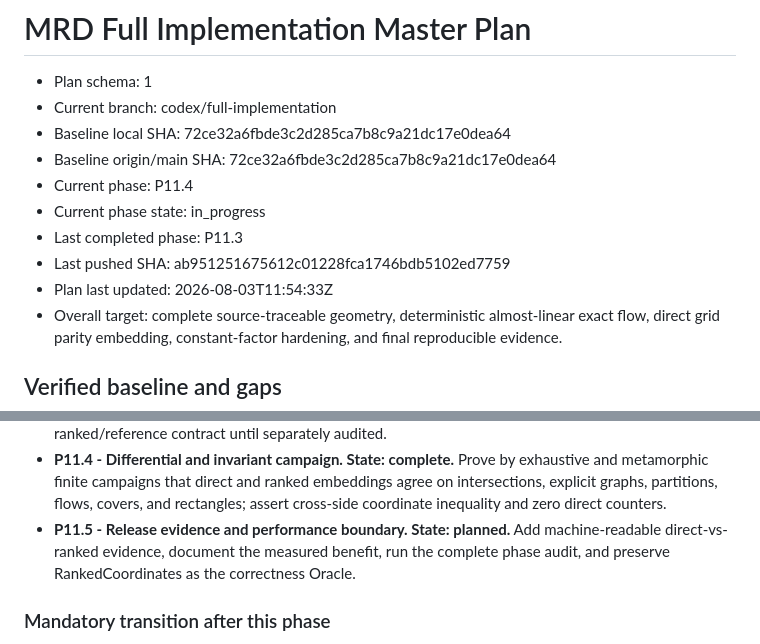
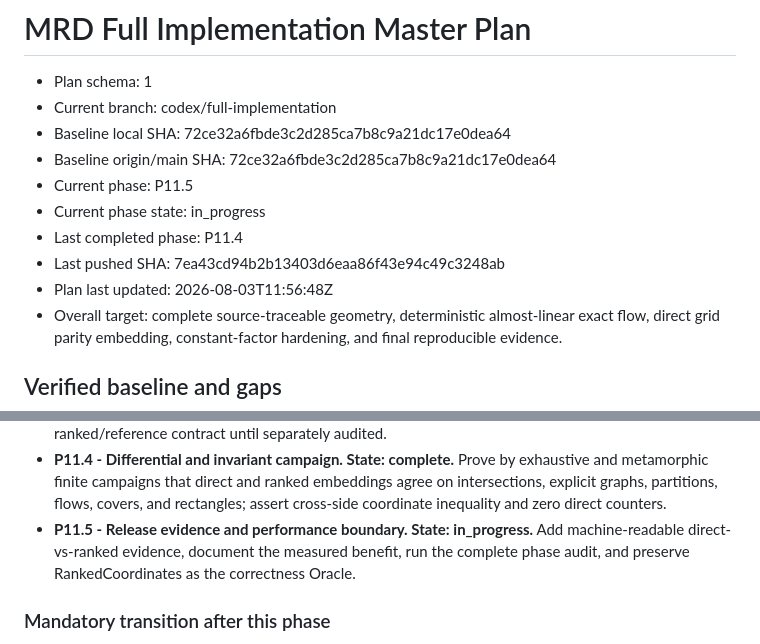
Before and after one commit to KCN-judu/mrd, a Markdown page: docs/IMPLEMENTATION_MASTER_PLAN.md, 2 parts joined by grey strips. Rendered like a GitHub page.

Commit message:
docs: begin direct grid release evidence

```diff
--- a/docs/IMPLEMENTATION_MASTER_PLAN.md
+++ b/docs/IMPLEMENTATION_MASTER_PLAN.md
@@ -4,11 +4,11 @@
 - Current branch: codex/full-implementation
 - Baseline local SHA: 72ce32a6fbde3c2d285ca7b8c9a21dc17e0dea64
 - Baseline origin/main SHA: 72ce32a6fbde3c2d285ca7b8c9a21dc17e0dea64
-- Current phase: P11.4
+- Current phase: P11.5
 - Current phase state: in_progress
-- Last completed phase: P11.3
-- Last pushed SHA: ab951251675612c01228fca1746bdb5102ed7759
-- Plan last updated: 2026-08-03T11:54:33Z
+- Last completed phase: P11.4
+- Last pushed SHA: 7ea43cd94b2b13403d6eaa86f43e94c49c3248ab
+- Plan last updated: 2026-08-03T11:56:48Z
 - Overall target: complete source-traceable geometry, deterministic
   almost-linear exact flow, direct grid parity embedding, constant-factor
   hardening, and final reproducible evidence.
@@ -1809,7 +1809,7 @@ P11 is split before implementation into these source-of-truth subphases:
   exhaustive and metamorphic finite campaigns that direct and ranked embeddings
   agree on intersections, explicit graphs, partitions, flows, covers, and
   rectangles; assert cross-side coordinate inequality and zero direct counters.
-- **P11.5 - Release evidence and performance boundary. State: planned.** Add
+- **P11.5 - Release evidence and performance boundary. State: in_progress.** Add
   machine-readable direct-vs-ranked evidence, document the measured benefit,
   run the complete phase audit, and preserve RankedCoordinates as the
   correctness Oracle.
```
Also changed, not shown: other parts of docs/IMPLEMENTATION_MASTER_PLAN.md (+3 -3 lines).
